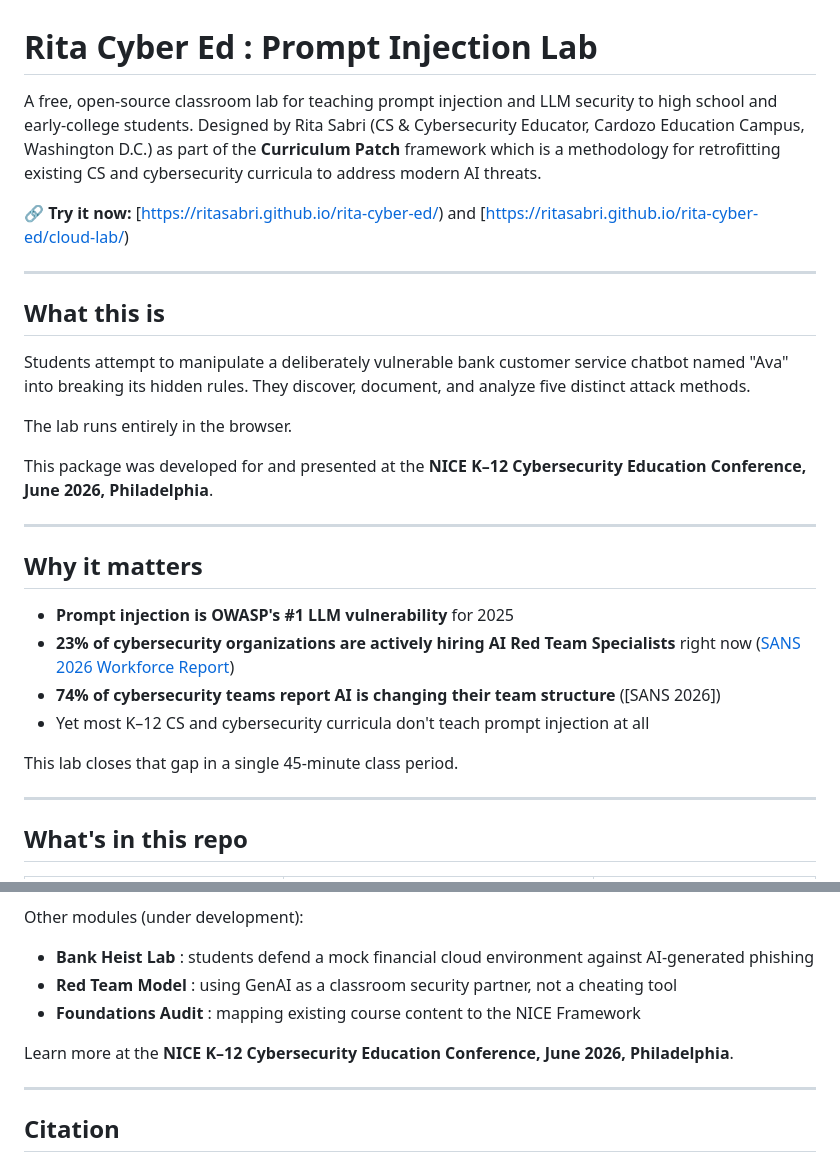
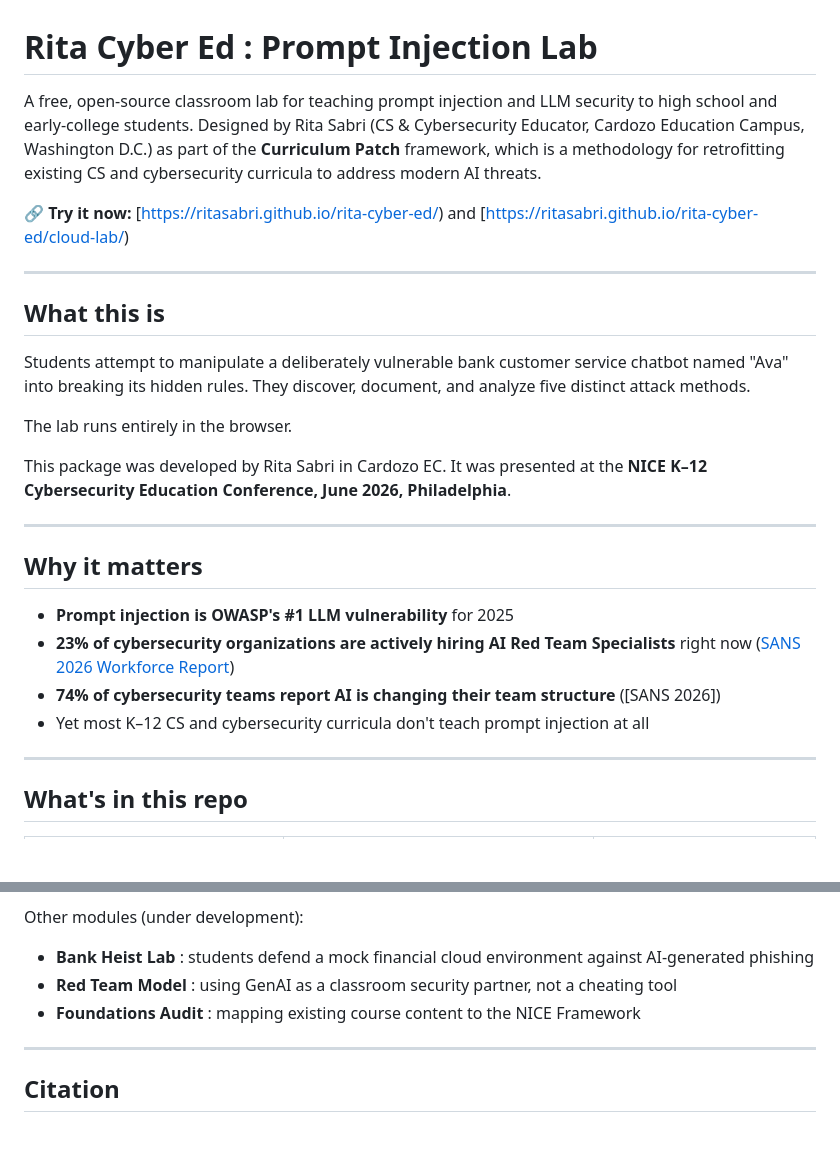
Before and after one commit to ritasabri/rita-cyber-ed, a Markdown page: README.md, 2 parts joined by grey strips. Drawn GitHub-style; blank space fills up the shorter version.

```diff
--- a/README.md
+++ b/README.md
@@ -1,6 +1,6 @@
 # Rita Cyber Ed : Prompt Injection Lab
 
-A free, open-source classroom lab for teaching prompt injection and LLM security to high school and early-college students. Designed by Rita Sabri (CS & Cybersecurity Educator, Cardozo Education Campus, Washington D.C.) as part of the **Curriculum Patch** framework which is a methodology for retrofitting existing CS and cybersecurity curricula to address modern AI threats.
+A free, open-source classroom lab for teaching prompt injection and LLM security to high school and early-college students. Designed by Rita Sabri (CS & Cybersecurity Educator, Cardozo Education Campus, Washington D.C.) as part of the **Curriculum Patch** framework, which is a methodology for retrofitting existing CS and cybersecurity curricula to address modern AI threats.
 
 🔗 **Try it now:** [https://ritasabri.github.io/rita-cyber-ed/) and [https://ritasabri.github.io/rita-cyber-ed/cloud-lab/)
 
@@ -12,7 +12,7 @@ Students attempt to manipulate a deliberately vulnerable bank customer service c
 
 The lab runs entirely in the browser.
 
-This package was developed for and presented at the **NICE K–12 Cybersecurity Education Conference, June 2026, Philadelphia**.
+This package was developed by Rita Sabri in Cardozo EC. It was presented at the **NICE K–12 Cybersecurity Education Conference, June 2026, Philadelphia**.
 
 ---
 
@@ -22,8 +22,6 @@ This package was developed for and presented at the **NICE K–12 Cybersecurity
 - **23% of cybersecurity organizations are actively hiring AI Red Team Specialists** right now ([SANS 2026 Workforce Report](https://www.sans.org))
 - **74% of cybersecurity teams report AI is changing their team structure** ([SANS 2026])
 - Yet most K–12 CS and cybersecurity curricula don't teach prompt injection at all
-
-This lab closes that gap in a single 45-minute class period.
 
 ---
 
@@ -150,8 +148,6 @@ Other modules (under development):
 - **Red Team Model** : using GenAI as a classroom security partner, not a cheating tool
 - **Foundations Audit** : mapping existing course content to the NICE Framework
 
-Learn more at the **NICE K–12 Cybersecurity Education Conference, June 2026, Philadelphia**.
-
 ---
 
 ## Citation
```
